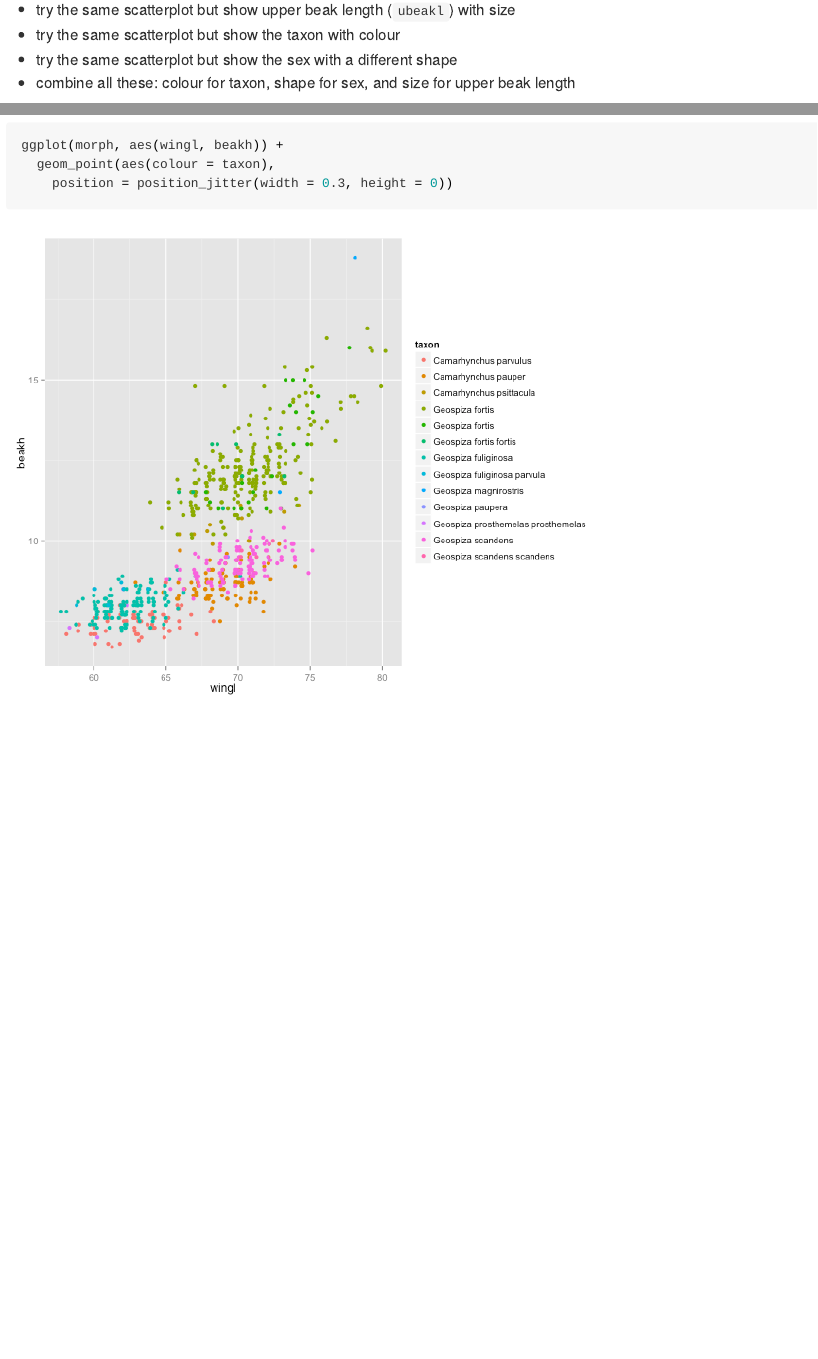
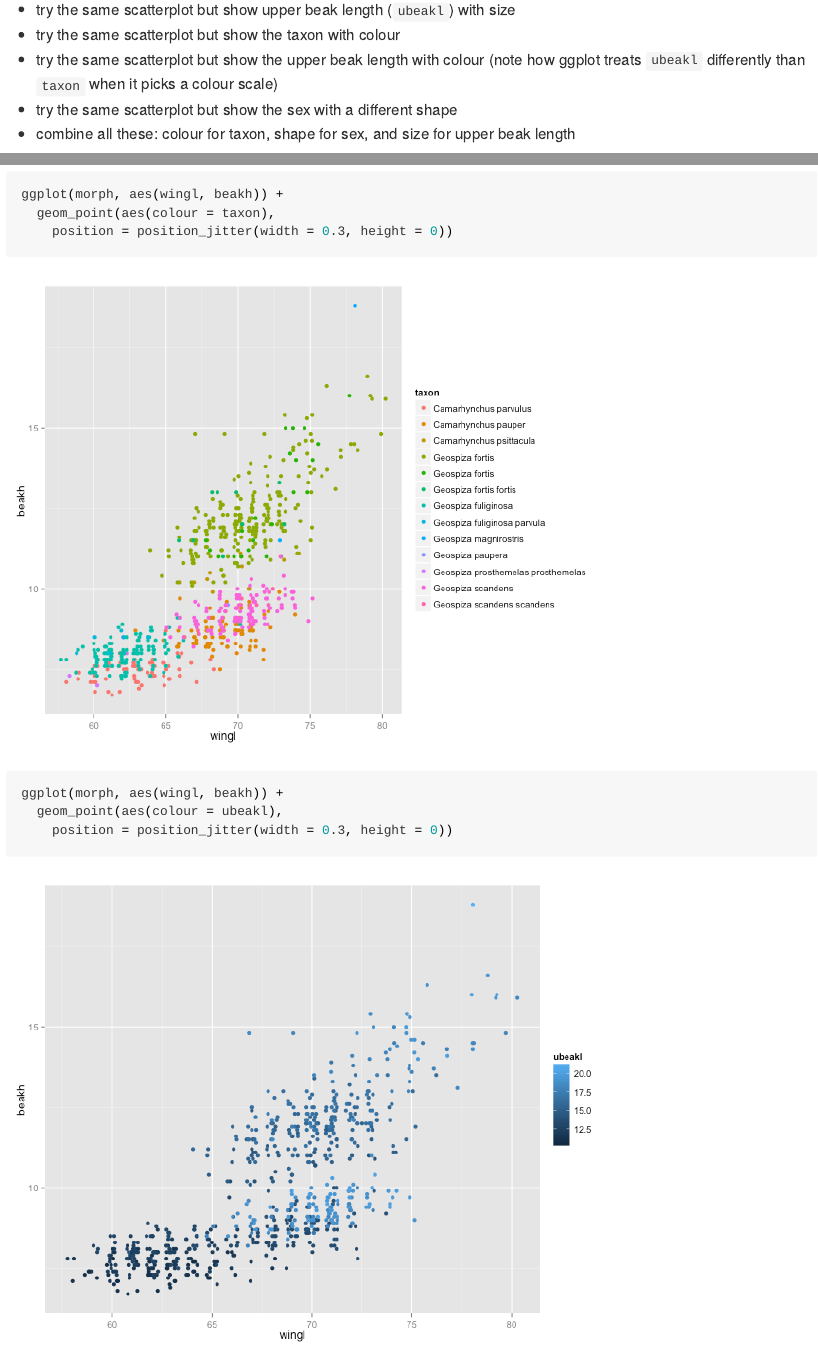
Before and after one commit to seananderson/ggplot2-FISH554, an R Markdown document (ggplot2-exercises-answers.Rmd): the page in a window 1100 px wide, from 5910 px down, and a second part further down, joined at a grey line. The pictures show the output file ggplot2-exercises-answers.md that the author committed with the source, drawn offline in the style of GitHub.

Commit message:
Add bit to exercises about continuous colour scales

````diff
--- a/ggplot2-exercises-answers.Rmd
+++ b/ggplot2-exercises-answers.Rmd
@@ -106,12 +107,18 @@ ggplot(morph, aes(wingl, beakh)) +
     position = position_jitter(width = 0.3, height = 0))
 ```
 
-```{r aes3}
+```{r aes3, fig.width=9}
+ggplot(morph, aes(wingl, beakh)) +
+  geom_point(aes(colour = ubeakl),
+    position = position_jitter(width = 0.3, height = 0))
+```
+
+```{r aes4}
 ggplot(morph, aes(wingl, beakh)) +
   geom_point(aes(shape = sex),
     position = position_jitter(width = 0.3, height = 0))
 
-```{r aes4, fig.width=9}
+```{r aes5, fig.width=9}
 ggplot(morph, aes(wingl, beakh)) +
   geom_point(aes(shape = sex, size = ubeakl, colour = taxon),
     alpha = 0.4)
--- a/ggplot2-exercises.Rmd
+++ b/ggplot2-exercises.Rmd
@@ -86,6 +86,7 @@ Some suggestions:
 
 - try the same scatterplot but show upper beak length (`ubeakl`) with size
 - try the same scatterplot but show the taxon with colour
+- try the same scatterplot but show the upper beak length with colour (note how ggplot treats `ubeakl` differently than `taxon` when it picks a colour scale)
 - try the same scatterplot but show the sex with a different shape
 - combine all these: colour for taxon, shape for sex, and size for upper beak length
 
````
Also changed, not shown: README.md, figure/aes3.png, figure/aes4.png, figure/aes5.png (added), figure2/aes-example.png, ggplot2-exercises-answers.md, ggplot2-exercises.md, ggplot2-exercises-answers.Rmd (1 more changed lines).
